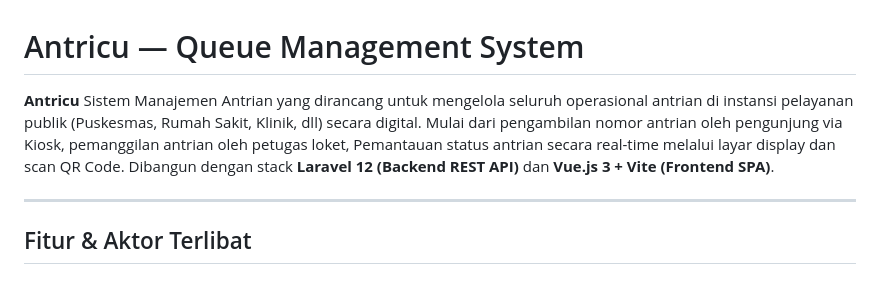
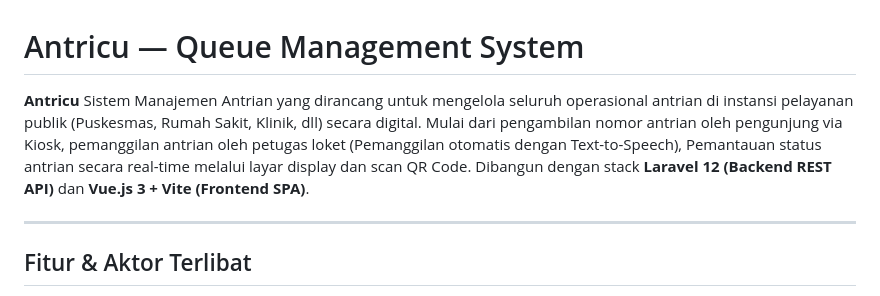
Before and after one commit to cybha22/antricu-queue-system, a Markdown page: README.md, the part around the change. GitHub-like rendering.

```diff
--- a/README.md
+++ b/README.md
@@ -1,6 +1,6 @@
 # Antricu — Queue Management System
 
-**Antricu** Sistem Manajemen Antrian  yang dirancang untuk mengelola seluruh operasional antrian di instansi pelayanan publik (Puskesmas, Rumah Sakit, Klinik, dll) secara digital. Mulai dari pengambilan nomor antrian oleh pengunjung via Kiosk, pemanggilan antrian oleh petugas loket, Pemantauan status antrian secara real-time melalui layar display dan scan QR Code. Dibangun dengan stack **Laravel 12 (Backend REST API)** dan **Vue.js 3 + Vite (Frontend SPA)**.
+**Antricu** Sistem Manajemen Antrian  yang dirancang untuk mengelola seluruh operasional antrian di instansi pelayanan publik (Puskesmas, Rumah Sakit, Klinik, dll) secara digital. Mulai dari pengambilan nomor antrian oleh pengunjung via Kiosk, pemanggilan antrian oleh petugas loket (Pemanggilan otomatis dengan Text-to-Speech), Pemantauan status antrian secara real-time melalui layar display dan scan QR Code. Dibangun dengan stack **Laravel 12 (Backend REST API)** dan **Vue.js 3 + Vite (Frontend SPA)**.
 
 ---
 
```
